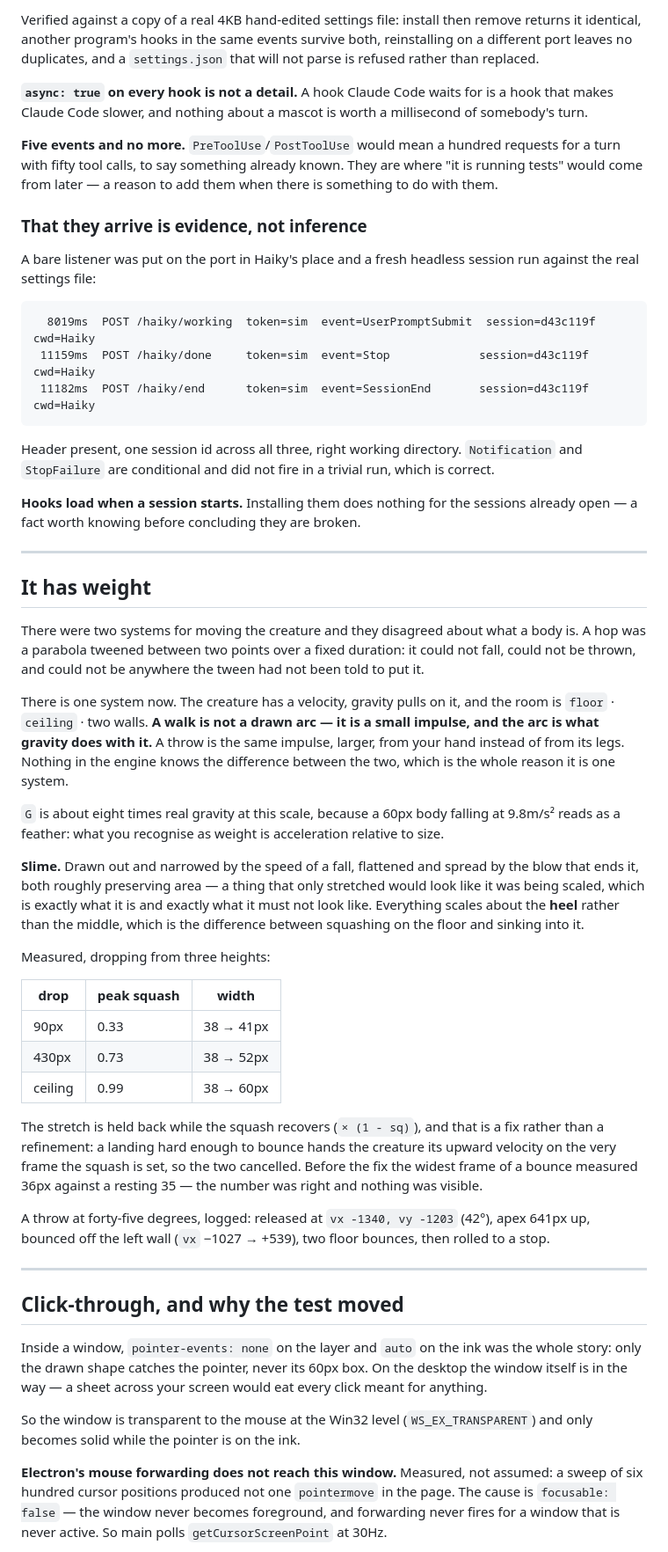
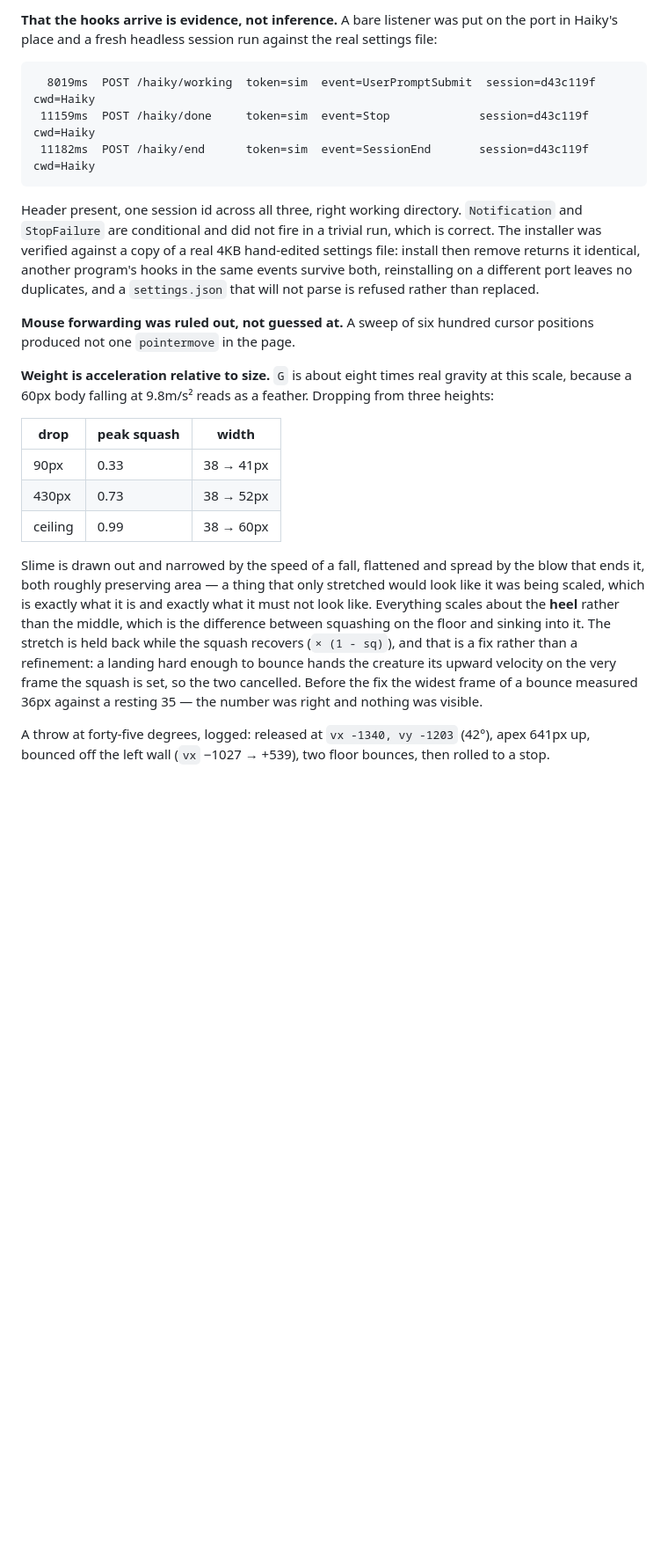
Before and after one commit to yirasso/Haiky, a Markdown page: README.md, the part around one of its changes. Shown at 88% size. Rendered like a GitHub page; blank space fills up the shorter version.

````diff
--- a/README.md
+++ b/README.md
@@ -136,21 +265,6 @@ Four rules, each here because the alternative is somebody losing work:
-Verified against a copy of a real 4KB hand-edited settings file: install then
-remove returns it identical, another program's hooks in the same events
-survive both, reinstalling on a different port leaves no duplicates, and a
-`settings.json` that will not parse is refused rather than replaced.
-
-**`async: true` on every hook is not a detail.** A hook Claude Code waits for
-is a hook that makes Claude Code slower, and nothing about a mascot is worth a
-millisecond of somebody's turn.
-
-**Five events and no more.** `PreToolUse`/`PostToolUse` would mean a hundred
-requests for a turn with fifty tool calls, to say something already known.
-They are where "it is running tests" would come from later — a reason to add
-them when there is something to do with them.
-
-### That they arrive is evidence, not inference
-
-A bare listener was put on the port in Haiky's place and a fresh headless
-session run against the real settings file:
+**That the hooks arrive is evidence, not inference.** A bare listener was put on
+the port in Haiky's place and a fresh headless session run against the real
+settings file:
 
 ```
   8019ms  POST /haiky/working  token=sim  event=UserPromptSubmit  session=d43c119f  cwd=Haiky
@@ -160,72 +274,38 @@ session run against the real settings file:
 
 Header present, one session id across all three, right working directory.
 `Notification` and `StopFailure` are conditional and did not fire in a trivial
-run, which is correct.
+run, which is correct. The installer was verified against a copy of a real 4KB
+hand-edited settings file: install then remove returns it identical, another
+program's hooks in the same events survive both, reinstalling on a different
+port leaves no duplicates, and a `settings.json` that will not parse is refused
+rather than replaced.
 
-**Hooks load when a session starts.** Installing them does nothing for the
-sessions already open — a fact worth knowing before concluding they are
-broken.
+**Mouse forwarding was ruled out, not guessed at.** A sweep of six hundred
+cursor positions produced not one `pointermove` in the page.
 
----
-
-## It has weight
-
-There were two systems for moving the creature and they disagreed about what a
-body is. A hop was a parabola tweened between two points over a fixed duration:
-it could not fall, could not be thrown, and could not be anywhere the tween had
-not been told to put it.
-
-There is one system now. The creature has a velocity, gravity pulls on it, and
-the room is `floor` · `ceiling` · two walls. **A walk is not a drawn arc — it
-is a small impulse, and the arc is what gravity does with it.** A throw is the
-same impulse, larger, from your hand instead of from its legs. Nothing in the
-engine knows the difference between the two, which is the whole reason it is
-one system.
-
-`G` is about eight times real gravity at this scale, because a 60px body
-falling at 9.8m/s² reads as a feather: what you recognise as weight is
-acceleration relative to size.
-
-**Slime.** Drawn out and narrowed by the speed of a fall, flattened and spread
-by the blow that ends it, both roughly preserving area — a thing that only
-stretched would look like it was being scaled, which is exactly what it is and
-exactly what it must not look like. Everything scales about the **heel** rather
-than the middle, which is the difference between squashing on the floor and
-sinking into it.
-
-Measured, dropping from three heights:
+**Weight is acceleration relative to size.** `G` is about eight times real
+gravity at this scale, because a 60px body falling at 9.8m/s² reads as a
+feather. Dropping from three heights:
 
 | drop | peak squash | width |
-|---|---|---|
+| --- | --- | --- |
 | 90px | 0.33 | 38 → 41px |
 | 430px | 0.73 | 38 → 52px |
 | ceiling | 0.99 | 38 → 60px |
 
-The stretch is held back while the squash recovers (`× (1 - sq)`), and that is
-a fix rather than a refinement: a landing hard enough to bounce hands the
-creature its upward velocity on the very frame the squash is set, so the two
-cancelled. Before the fix the widest frame of a bounce measured 36px against a
-resting 35 — the number was right and nothing was visible.
+Slime is drawn out and narrowed by the speed of a fall, flattened and spread by
+the blow that ends it, both roughly preserving area — a thing that only
+stretched would look like it was being scaled, which is exactly what it is and
+exactly what it must not look like. Everything scales about the **heel** rather
+than the middle, which is the difference between squashing on the floor and
+sinking into it. The stretch is held back while the squash recovers
+(`× (1 - sq)`), and that is a fix rather than a refinement: a landing hard
+enough to bounce hands the creature its upward velocity on the very frame the
+squash is set, so the two cancelled. Before the fix the widest frame of a bounce
+measured 36px against a resting 35 — the number was right and nothing was
+visible.
 
 A throw at forty-five degrees, logged: released at `vx -1340, vy -1203` (42°),
 apex 641px up, bounced off the left wall (`vx` −1027 → +539), two floor bounces,
 then rolled to a stop.
 
----
-
-## Click-through, and why the test moved
-
-Inside a window, `pointer-events: none` on the layer and `auto` on the ink was
-the whole story: only the drawn shape catches the pointer, never its 60px box.
-On the desktop the window itself is in the way — a sheet across your screen
-would eat every click meant for anything.
-
-So the window is transparent to the mouse at the Win32 level
-(`WS_EX_TRANSPARENT`) and only becomes solid while the pointer is on the ink.
-
-**Electron's mouse forwarding does not reach this window.** Measured, not
-assumed: a sweep of six hundred cursor positions produced not one
-`pointermove` in the page. The cause is `focusable: false` — the window never
-becomes foreground, and forwarding never fires for a window that is never
-active. So main polls `getCursorScreenPoint` at 30Hz.
-
````
Also changed, not shown: other parts of README.md (+291 -221 lines).
